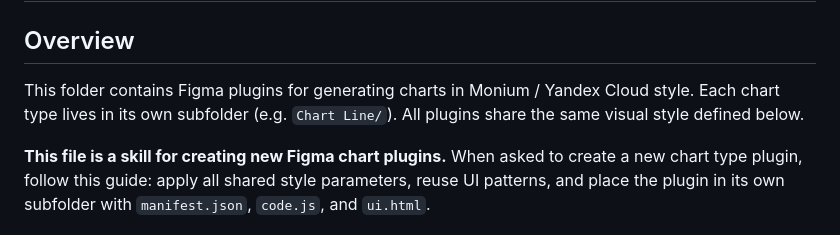
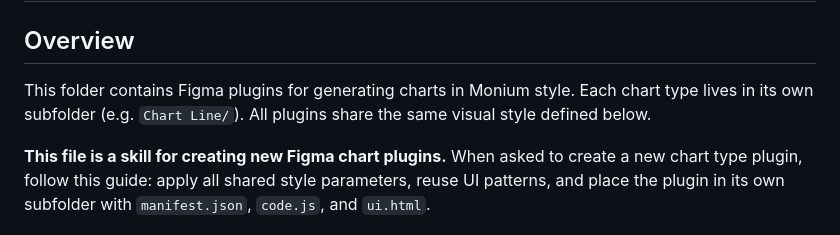
Before and after one commit to allakin/Monium-Chart-Generator, a Markdown page: CHART_STYLE_GUIDE.md, the part around the change. GitHub-like rendering.

Commit message:
Поправил файл

```diff
--- a/CHART_STYLE_GUIDE.md
+++ b/CHART_STYLE_GUIDE.md
@@ -1,7 +1,7 @@
 # Monium Chart Generator — Design System for Figma Chart Plugins
 
 ## Overview
-This folder contains Figma plugins for generating charts in Monium / Yandex Cloud style. Each chart type lives in its own subfolder (e.g. `Chart Line/`). All plugins share the same visual style defined below.
+This folder contains Figma plugins for generating charts in Monium style. Each chart type lives in its own subfolder (e.g. `Chart Line/`). All plugins share the same visual style defined below.
 
 **This file is a skill for creating new Figma chart plugins.** When asked to create a new chart type plugin, follow this guide: apply all shared style parameters, reuse UI patterns, and place the plugin in its own subfolder with `manifest.json`, `code.js`, and `ui.html`.
 
```
